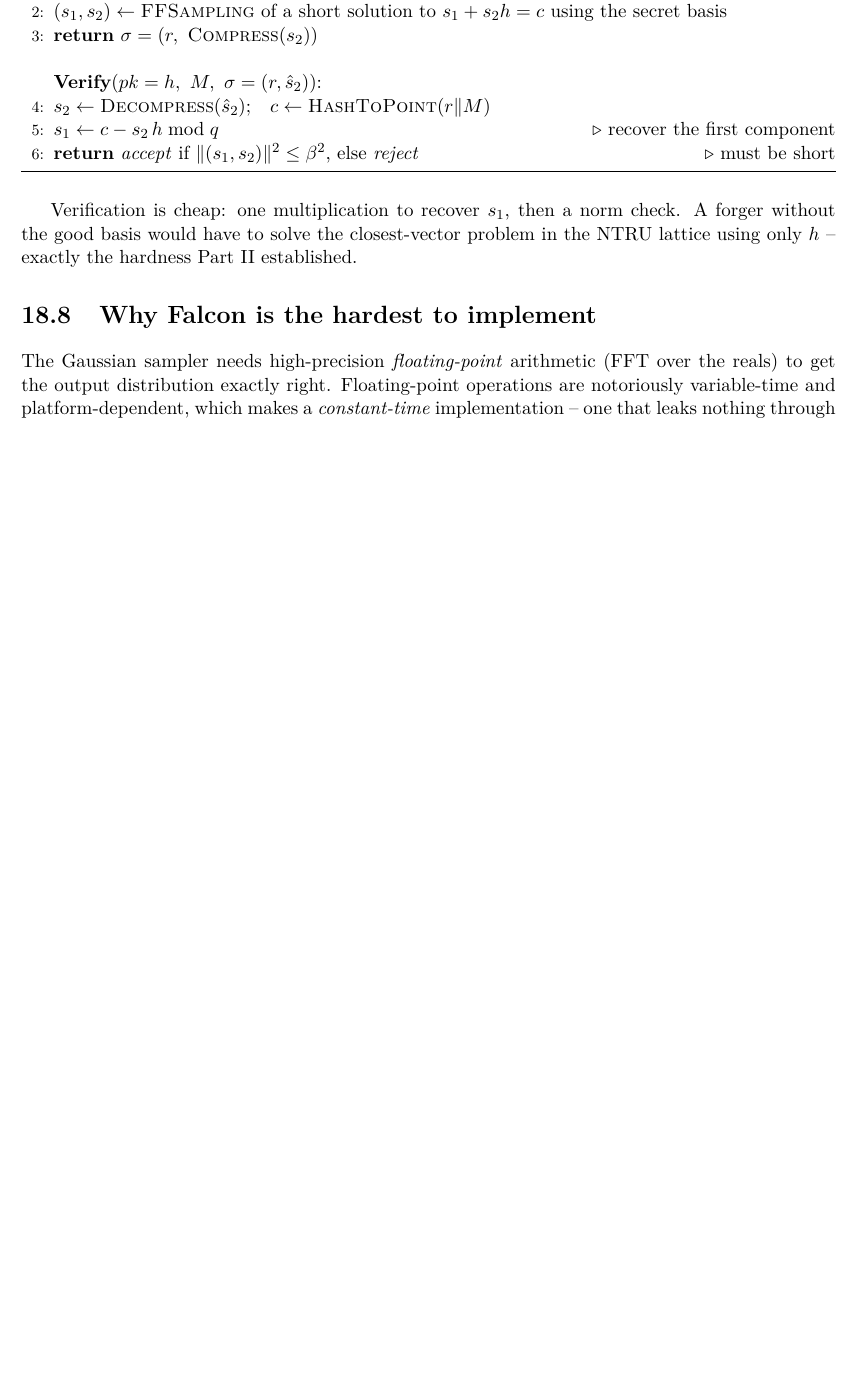
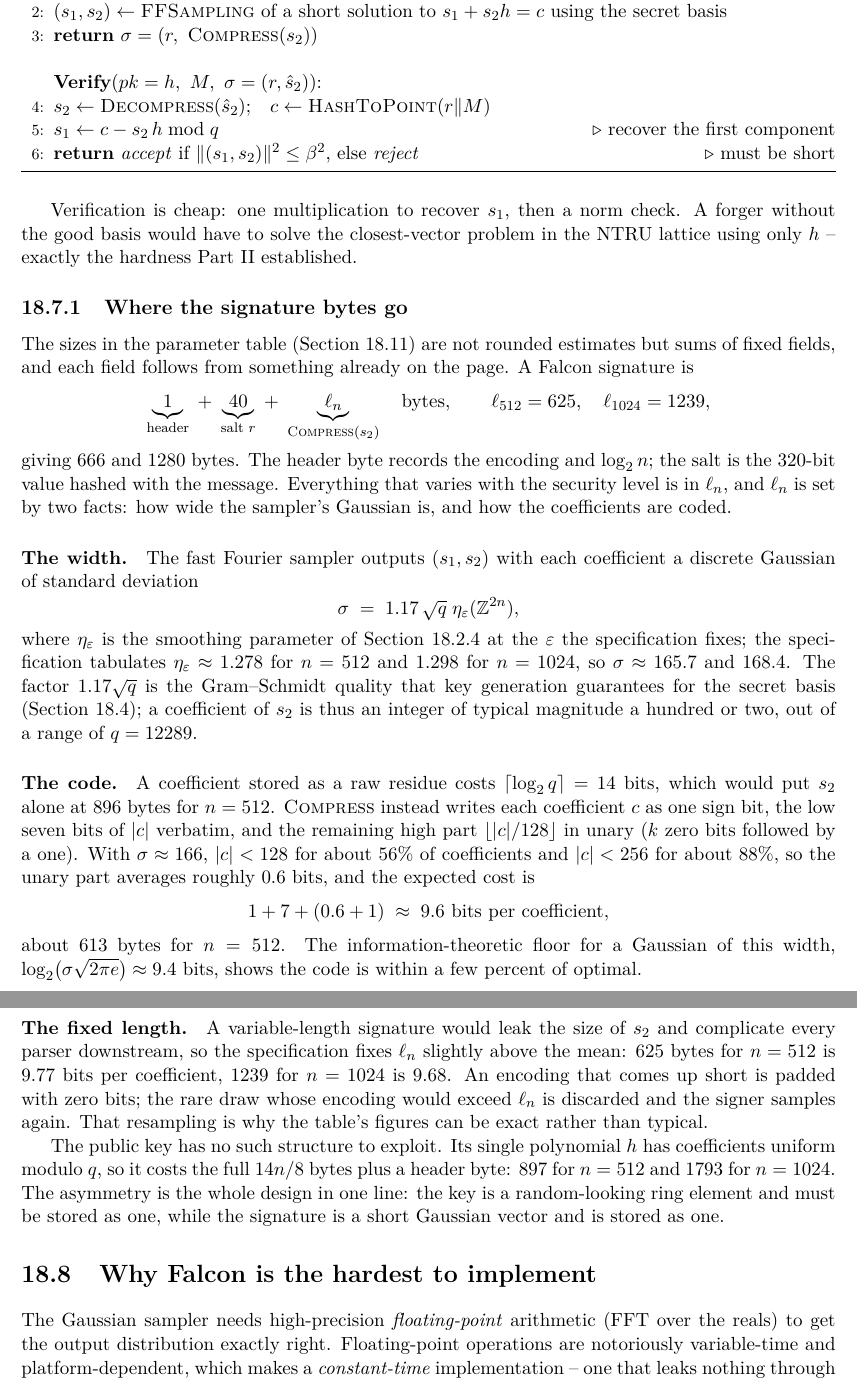
Before and after one commit to AppliedPQC/AppliedPQC, a LaTeX thesis (apqc.tex, which reads chapters/17_fn_dsa.tex): part of page 149 of 269 before the commit and two parts of pages 149 and 150 of 269 after it, the two joined at a grey line, cut so that both start at the same text, the shorter picture padded with empty space. Compiled offline with pdfLaTeX.

Commit message:
Derive the Falcon signature and key sizes (#35)
* Introduce the GPV framework and expand the hash-and-sign comparison

Replace the one-paragraph review at the top of the FN-DSA chapter with
a section that sets hash-and-sign and Fiat-Shamir side by side (public
key, secret, signing, what hides the secret, failure mode, arithmetic,
size), then states the GPV framework as trapdoor generation, preimage
sampling and verification, with the two propositions its security rests
on: preimages independent of the trapdoor above the smoothing parameter,
and the SIS reduction whose extraction step is the no-two-preimages
requirement. The rounding schemes GGH and NTRUSign and the Nguyen-Regev
break motivate the sampling step. Downstream references to the GPV
requirement now point at the new section.

* Derive the Falcon signature and key sizes

Add a subsection to Phase 4 that accounts for the 666 and 1280 byte
signatures field by field: one header byte, the 40 byte salt, and the
fixed-length compressed s2, whose length follows from the sampler's
Gaussian width sigma = 1.17 sqrt(q) eta and the sign/low-7-bits/unary
code, at about 9.6 bits per coefficient against a 9.4 bit entropy floor
and 14 bits raw. The public key's 897 and 1793 bytes follow from the
uniform 14-bit coefficients of h. The parameter table now states the
sizes exactly and points at the derivation.

---------

Co-authored-by: eigmax <sd@eigen.market>

```diff
--- a/chapters/17_fn_dsa.tex
+++ b/chapters/17_fn_dsa.tex
@@ -222,6 +222,33 @@ Only $s_2$ needs to be sent: the verifier can recover $s_1 = c - s_2 h \bmod q$.
 
 Verification is cheap: one multiplication to recover $s_1$, then a norm check. A forger without the good basis would have to solve the closest-vector problem in the NTRU lattice using only $h$ -- exactly the hardness Part~\ref{part:lattices} established.
 
+\subsection{Where the signature bytes go}
+\label{sec:falcon-sizes}
+
+The sizes in the parameter table (Section~\ref{sec:falcon-params}) are not rounded estimates but sums of fixed fields, and each field follows from something already on the page. A Falcon signature is
+\[
+\underbrace{1}_{\text{header}} \;+\; \underbrace{40}_{\text{salt }r} \;+\; \underbrace{\ell_n}_{\textsc{Compress}(s_2)} \quad\text{bytes},
+\qquad \ell_{512}=625,\quad \ell_{1024}=1239,
+\]
+giving $666$ and $1280$ bytes. The header byte records the encoding and $\log_2 n$; the salt is the 320-bit value hashed with the message. Everything that varies with the security level is in $\ell_n$, and $\ell_n$ is set by two facts: how wide the sampler's Gaussian is, and how the coefficients are coded.
+
+\paragraph{The width.} The fast Fourier sampler outputs $(s_1,s_2)$ with each coefficient a discrete Gaussian of standard deviation
+\[
+\sigma \;=\; 1.17\,\sqrt{q}\;\eta_\varepsilon(\mathbb{Z}^{2n}),
+\]
+where $\eta_\varepsilon$ is the smoothing parameter of Section~\ref{sec:gpv} at the $\varepsilon$ the specification fixes; the specification tabulates $\eta_\varepsilon \approx 1.278$ for $n=512$ and $1.298$ for $n=1024$, so $\sigma \approx 165.7$ and $168.4$. The factor $1.17\sqrt{q}$ is the Gram--Schmidt quality that key generation guarantees for the secret basis (Section~\ref{sec:falcon-keygen}); a coefficient of $s_2$ is thus an integer of typical magnitude a hundred or two, out of a range of $q=12289$.
+
+\paragraph{The code.} A coefficient stored as a raw residue costs $\lceil\log_2 q\rceil = 14$ bits, which would put $s_2$ alone at $896$ bytes for $n=512$. \textsc{Compress} instead writes each coefficient $c$ as one sign bit, the low seven bits of $|c|$ verbatim, and the remaining high part $\lfloor |c|/128\rfloor$ in unary ($k$ zero bits followed by a one). With $\sigma\approx166$, $|c|<128$ for about $56\%$ of coefficients and $|c|<256$ for about $88\%$, so the unary part averages roughly $0.6$ bits, and the expected cost is
+\[
+1 + 7 + (0.6 + 1) \;\approx\; 9.6\ \text{bits per coefficient},
+\]
+about $613$ bytes for $n=512$. The information-theoretic floor for a Gaussian of this width, $\log_2\bigl(\sigma\sqrt{2\pi e}\bigr)\approx 9.4$ bits, shows the code is within a few percent of optimal.
+
+\paragraph{The fixed length.} A variable-length signature would leak the size of $s_2$ and complicate every parser downstream, so the specification fixes $\ell_n$ slightly above the mean: $625$ bytes for $n=512$ is $9.77$ bits per coefficient, $1239$ for $n=1024$ is $9.68$. An encoding that comes up short is padded with zero bits; the rare draw whose encoding would exceed $\ell_n$ is discarded and the signer samples again. That resampling is why the table's figures can be exact rather than typical.
+
+The public key has no such structure to exploit. Its single polynomial $h$ has coefficients uniform modulo $q$, so it costs the full $14n/8$ bytes plus a header byte: $897$ for $n=512$ and $1793$ for $n=1024$. The asymmetry is the whole design in one line: the key is a random-looking ring element and must be stored as one, while the signature is a short Gaussian vector and is stored as one.
+
+
 \section{Why Falcon is the hardest to implement}
 \label{sec:falcon-hard}
 
```
Also changed, not shown: chapters/17_fn_dsa.tex (7 more changed lines).
